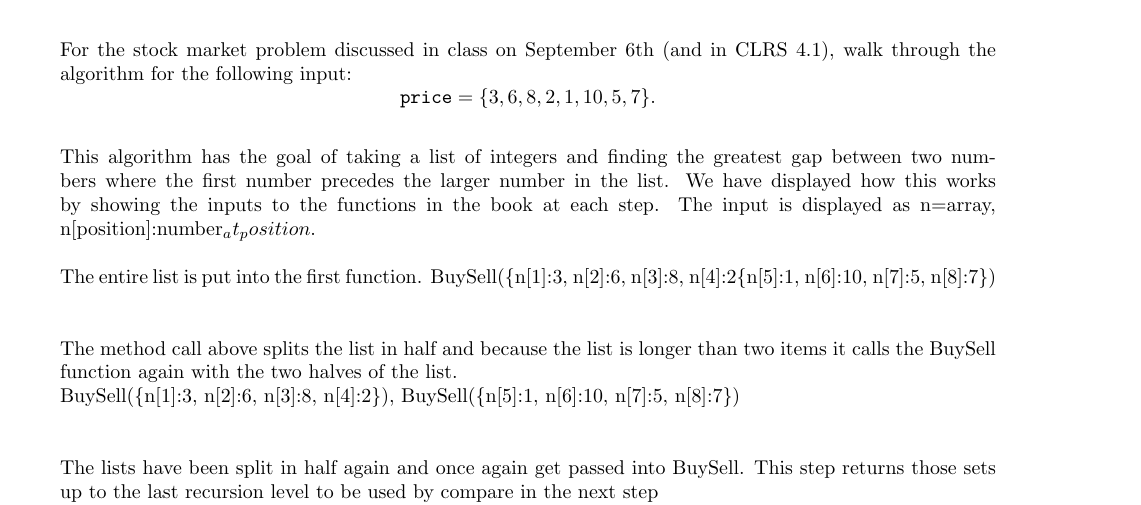
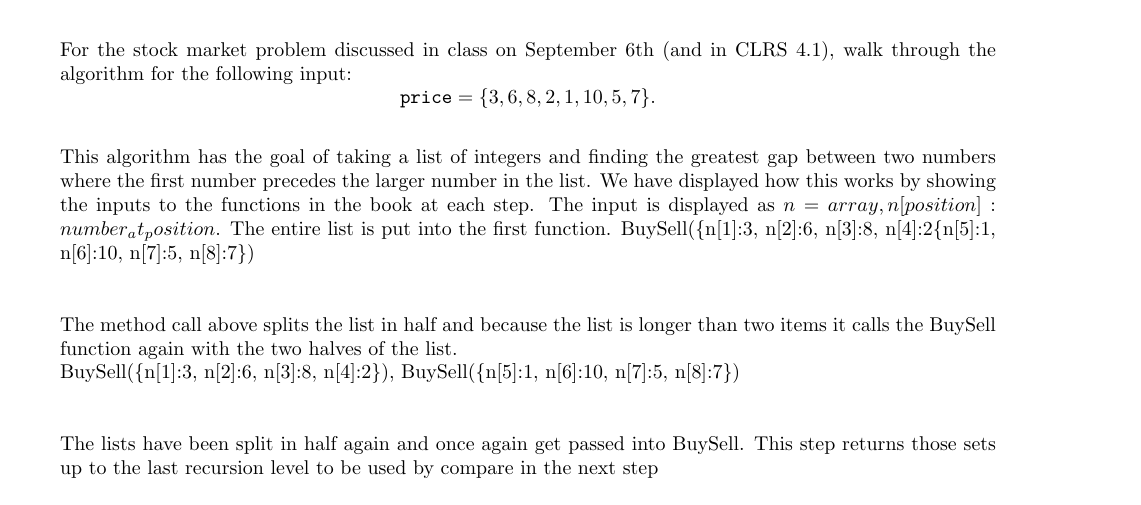
Before and after one commit to pgiffy/algoHw, a LaTeX problem sheet (Hw2/H-02G_working.tex): part of page 5 of 11, cut so that both start at the same text. Compiled offline with pdfLaTeX.

Commit message:
Fixed compile errors from missising math mode and undefined \N.

```diff
--- a/Hw2/H-02G_working.tex
+++ b/Hw2/H-02G_working.tex
@@ -2,6 +2,8 @@
 \usepackage{../fasy-hw}
 \usepackage{ wasysym }
 
+
+\newcommand{\N}{\mathbb{N}}
 %% UPDATE these variables:
 \renewcommand{\hwnum}{2}
 \author{Peter Gifford, Ren Wall, Kyle Brekke, Madison Hanson Group: 7}
@@ -130,8 +132,7 @@ For the stock market problem discussed in class on September 6th (and in CLRS
 the algorithm for the following input:
 $$\mathtt{price} = \{ 3, 6, 8, 2, 1, 10, 5, 7 \}. $$
 
-This algorithm has the goal of taking a list of integers and finding the greatest gap between two numbers where the first number precedes the larger number in the list. We have displayed how this works by showing the inputs to the functions in the book at each step. The input is displayed as n=array, n[position]:number_at_position.
-
+This algorithm has the goal of taking a list of integers and finding the greatest gap between two numbers where the first number precedes the larger number in the list. We have displayed how this works by showing the inputs to the functions in the book at each step. The input is displayed as $n=array, n[position]:number_at_position$.
 The entire list is put into the first function.
 BuySell(\{n[1]:3, n[2]:6, n[3]:8, n[4]:2\{n[5]:1, n[6]:10, n[7]:5, n[8]:7\})\newline
 
```
Also changed, not shown: Hw2/H-02G_working.tex (2 more changed lines).
